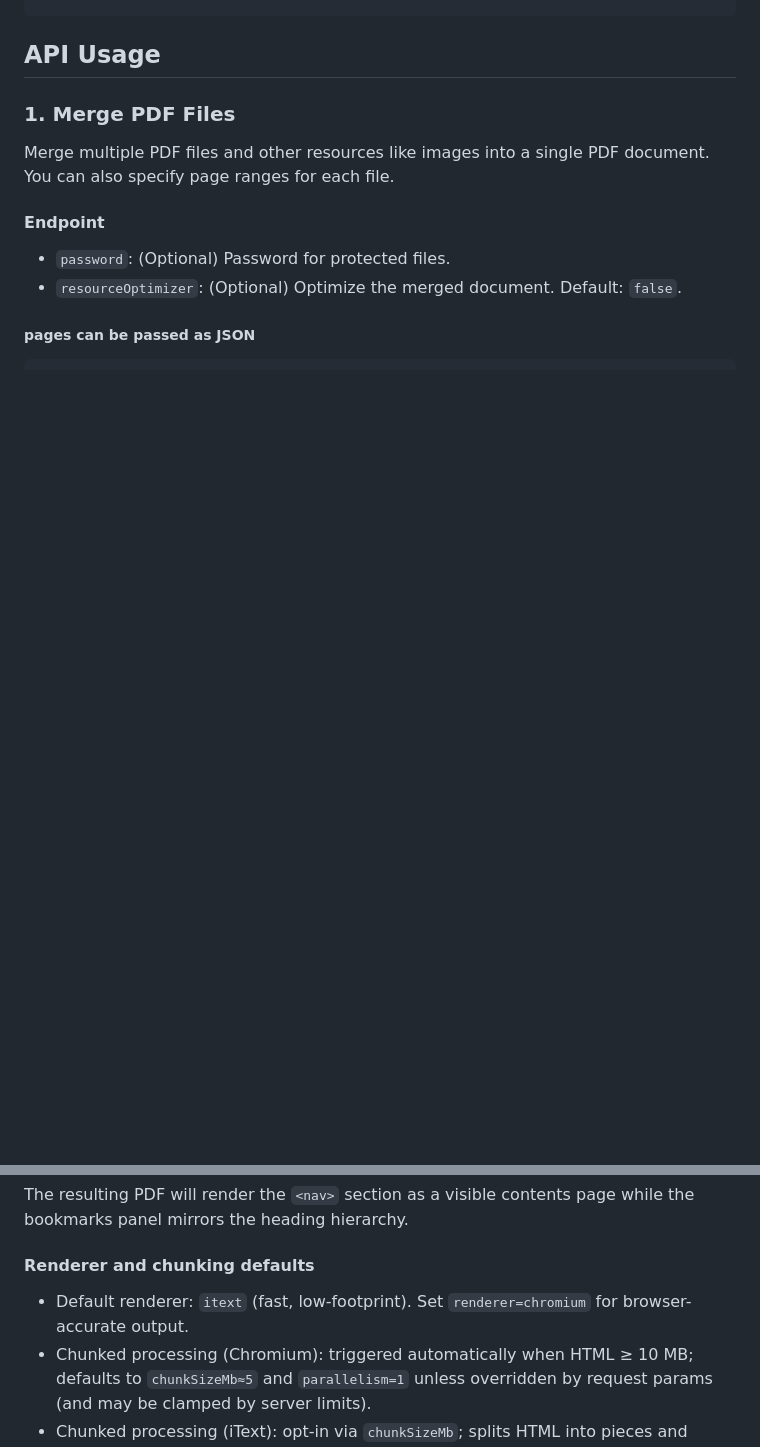
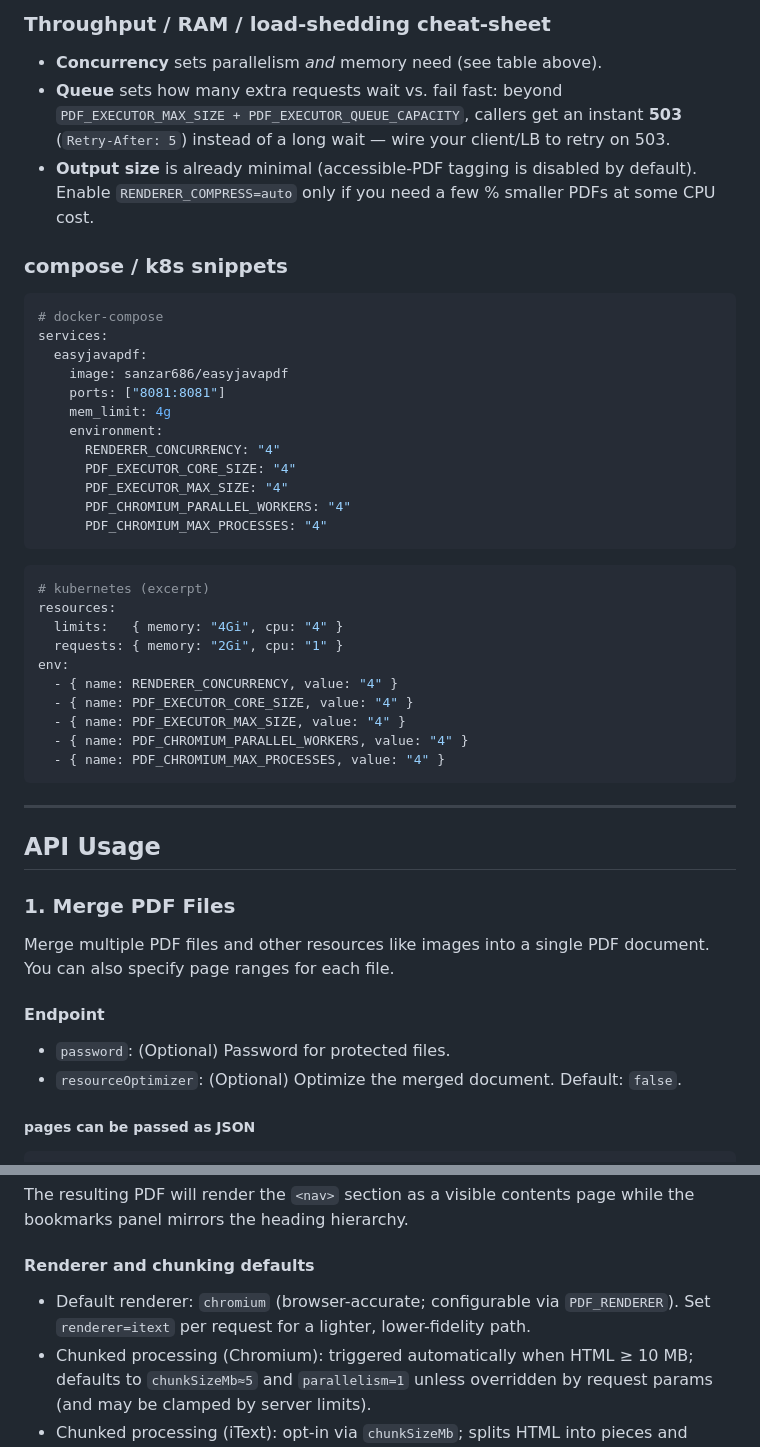
Before and after one commit to SanzarRehman/java-pdf, a Markdown page: README.md, 2 parts joined by grey strips. Drawn GitHub-style; blank space fills up the shorter version.

````diff
--- a/README.md
+++ b/README.md
@@ -31,3 +80,43 @@ docker run -p 8081:8081 sanzar686/easyjavapdf
+### Throughput / RAM / load-shedding cheat-sheet
+
+- **Concurrency** sets parallelism *and* memory need (see table above).
+- **Queue** sets how many extra requests wait vs. fail fast: beyond
+  `PDF_EXECUTOR_MAX_SIZE + PDF_EXECUTOR_QUEUE_CAPACITY`, callers get an instant **503**
+  (`Retry-After: 5`) instead of a long wait — wire your client/LB to retry on 503.
+- **Output size** is already minimal (accessible-PDF tagging is disabled by default). Enable
+  `RENDERER_COMPRESS=auto` only if you need a few % smaller PDFs at some CPU cost.
+
+### compose / k8s snippets
+
+```yaml
+# docker-compose
+services:
+  easyjavapdf:
+    image: sanzar686/easyjavapdf
+    ports: ["8081:8081"]
+    mem_limit: 4g
+    environment:
+      RENDERER_CONCURRENCY: "4"
+      PDF_EXECUTOR_CORE_SIZE: "4"
+      PDF_EXECUTOR_MAX_SIZE: "4"
+      PDF_CHROMIUM_PARALLEL_WORKERS: "4"
+      PDF_CHROMIUM_MAX_PROCESSES: "4"
+```
+
+```yaml
+# kubernetes (excerpt)
+resources:
+  limits:   { memory: "4Gi", cpu: "4" }
+  requests: { memory: "2Gi", cpu: "1" }
+env:
+  - { name: RENDERER_CONCURRENCY, value: "4" }
+  - { name: PDF_EXECUTOR_CORE_SIZE, value: "4" }
+  - { name: PDF_EXECUTOR_MAX_SIZE, value: "4" }
+  - { name: PDF_CHROMIUM_PARALLEL_WORKERS, value: "4" }
+  - { name: PDF_CHROMIUM_MAX_PROCESSES, value: "4" }
+```
+
+---
 ## API Usage
 
 ### 1. **Merge PDF Files**
@@ -185,7 +274,7 @@ The resulting PDF will render the `<nav>` section as a visible contents page whi
 
 #### Renderer and chunking defaults
 
-- Default renderer: `itext` (fast, low-footprint). Set `renderer=chromium` for browser-accurate output.
+- Default renderer: `chromium` (browser-accurate; configurable via `PDF_RENDERER`). Set `renderer=itext` per request for a lighter, lower-fidelity path.
 - Chunked processing (Chromium): triggered automatically when HTML ≥ 10 MB; defaults to `chunkSizeMb≈5` and `parallelism=1` unless overridden by request params (and may be clamped by server limits).
 - Chunked processing (iText): opt-in via `chunkSizeMb`; splits HTML into pieces and merges PDFs sequentially (parallelism ignored for iText).
 
````
Also changed, not shown: other parts of README.md (+49 -0 lines).
